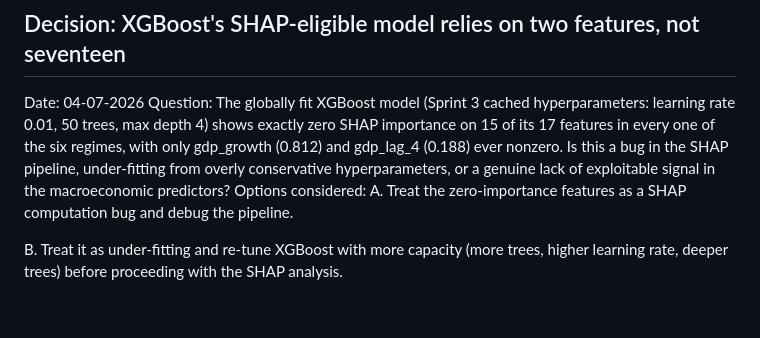
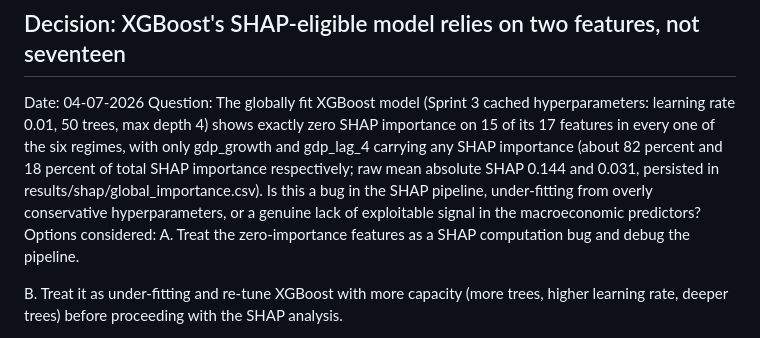
Before and after one commit to faithcodes-lab/uk-gdp-regime-forecasting, a Markdown page: report/decision-log.md, the part around one of its changes. Drawn GitHub-style; blank space fills up the shorter version.

```diff
--- a/report/decision-log.md
+++ b/report/decision-log.md
@@ -549,7 +549,7 @@ Rationale: The post-hoc diagnosis of per-regime aggregation established the thre
 
 ## Decision: XGBoost's SHAP-eligible model relies on two features, not seventeen
 Date: 04-07-2026
-Question: The globally fit XGBoost model (Sprint 3 cached hyperparameters: learning rate 0.01, 50 trees, max depth 4) shows exactly zero SHAP importance on 15 of its 17 features in every one of the six regimes, with only gdp_growth (0.812) and gdp_lag_4 (0.188) ever nonzero. Is this a bug in the SHAP pipeline, under-fitting from overly conservative hyperparameters, or a genuine lack of exploitable signal in the macroeconomic predictors?
+Question: The globally fit XGBoost model (Sprint 3 cached hyperparameters: learning rate 0.01, 50 trees, max depth 4) shows exactly zero SHAP importance on 15 of its 17 features in every one of the six regimes, with only gdp_growth and gdp_lag_4 carrying any SHAP importance (about 82 percent and 18 percent of total SHAP importance respectively; raw mean absolute SHAP 0.144 and 0.031, persisted in results/shap/global_importance.csv). Is this a bug in the SHAP pipeline, under-fitting from overly conservative hyperparameters, or a genuine lack of exploitable signal in the macroeconomic predictors?
 Options considered:
   A. Treat the zero-importance features as a SHAP computation bug and debug the pipeline.
 
```
Also changed, not shown: other parts of report/decision-log.md (+1 -1 lines).
